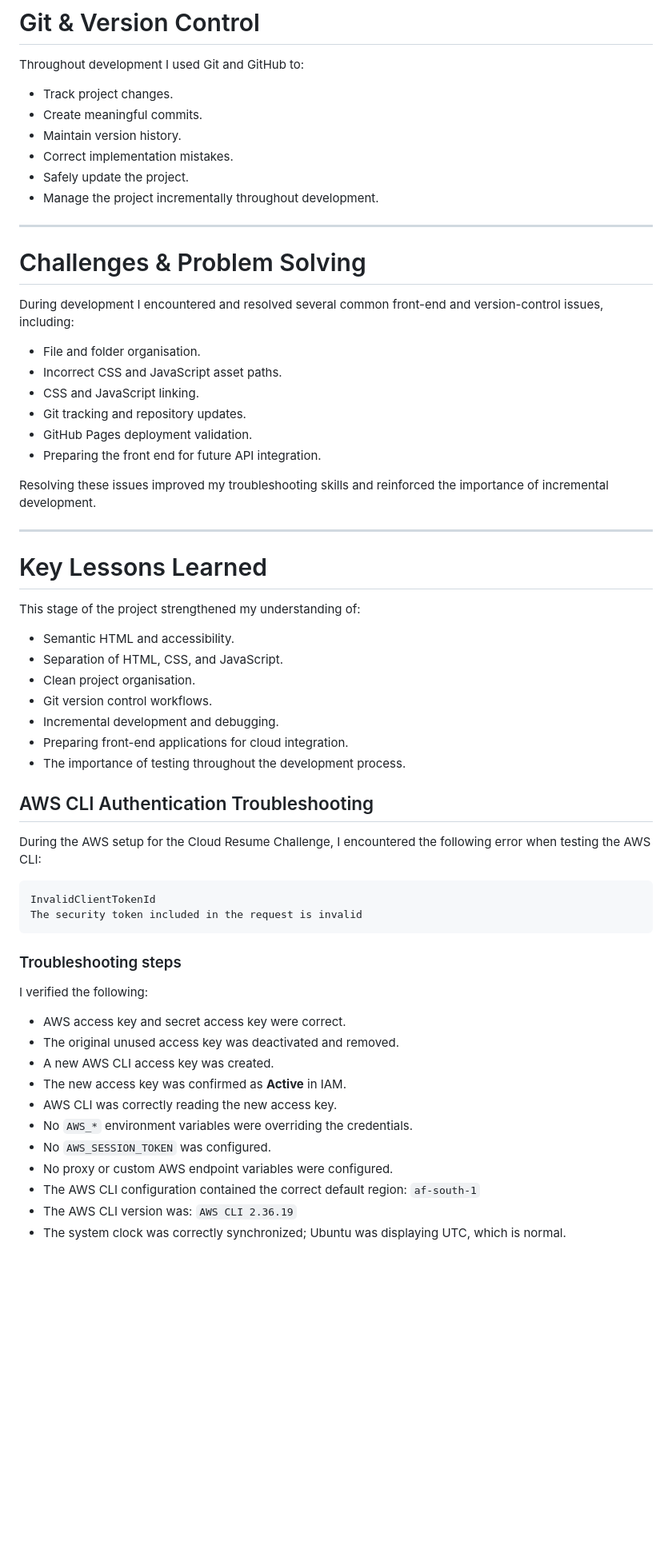
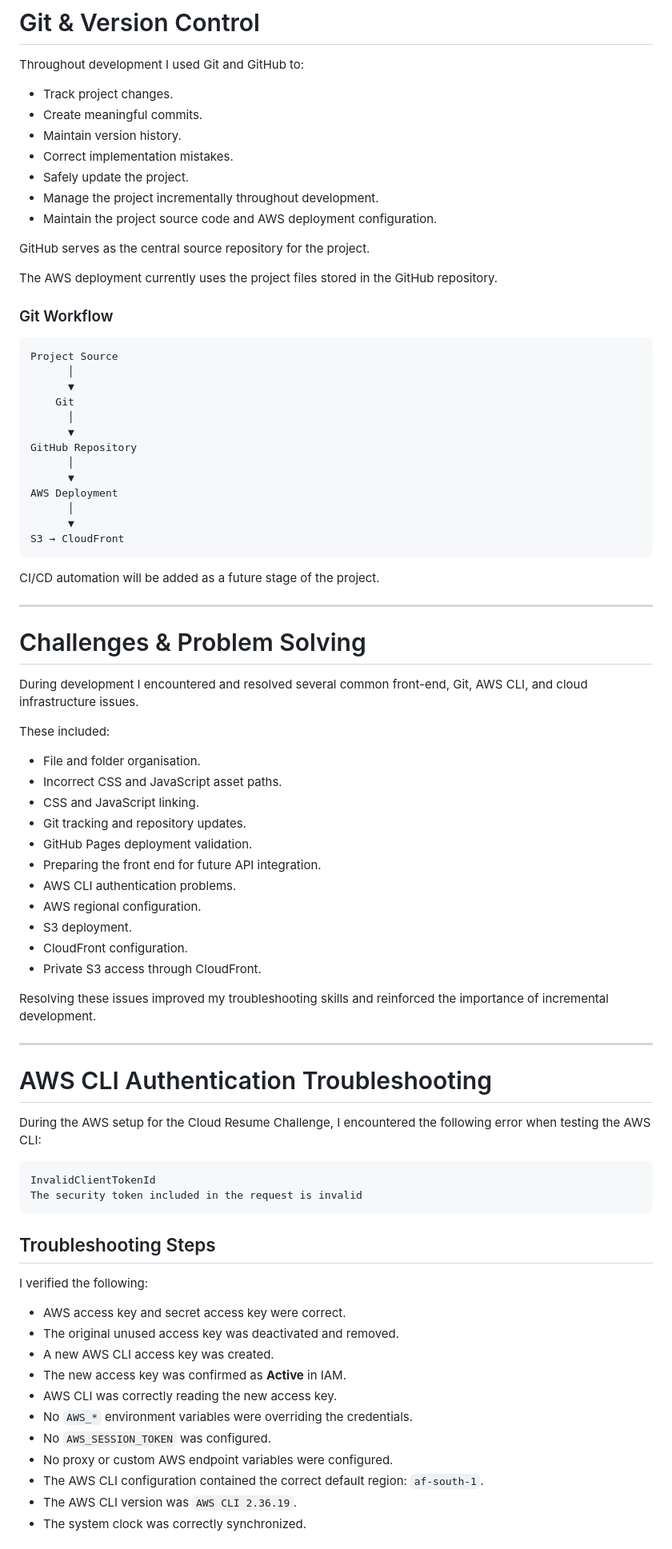
Before and after one commit to Cronos99-Cell/cloud-resume-challenge, a Markdown page: README.md, the part around one of its changes. Shown at 80% size. Drawn GitHub-style; blank space fills up the shorter version.

````diff
--- a/README.md
+++ b/README.md
@@ -106,43 +115,63 @@ cloud-resume-challenge/
 
 Throughout development I used Git and GitHub to:
 
-- Track project changes.
-- Create meaningful commits.
-- Maintain version history.
-- Correct implementation mistakes.
-- Safely update the project.
-- Manage the project incrementally throughout development.
+* Track project changes.
+* Create meaningful commits.
+* Maintain version history.
+* Correct implementation mistakes.
+* Safely update the project.
+* Manage the project incrementally throughout development.
+* Maintain the project source code and AWS deployment configuration.
+
+GitHub serves as the central source repository for the project.
+
+The AWS deployment currently uses the project files stored in the GitHub repository.
+
+### Git Workflow
+
+```text
+Project Source
+      │
+      ▼
+    Git
+      │
+      ▼
+GitHub Repository
+      │
+      ▼
+AWS Deployment
+      │
+      ▼
+S3 → CloudFront
+```
+
+CI/CD automation will be added as a future stage of the project.
 
 ---
 
 # Challenges & Problem Solving
 
-During development I encountered and resolved several common front-end and version-control issues, including:
+During development I encountered and resolved several common front-end, Git, AWS CLI, and cloud infrastructure issues.
 
-- File and folder organisation.
-- Incorrect CSS and JavaScript asset paths.
-- CSS and JavaScript linking.
-- Git tracking and repository updates.
-- GitHub Pages deployment validation.
-- Preparing the front end for future API integration.
+These included:
+
+* File and folder organisation.
+* Incorrect CSS and JavaScript asset paths.
+* CSS and JavaScript linking.
+* Git tracking and repository updates.
+* GitHub Pages deployment validation.
+* Preparing the front end for future API integration.
+* AWS CLI authentication problems.
+* AWS regional configuration.
+* S3 deployment.
+* CloudFront configuration.
+* Private S3 access through CloudFront.
 
 Resolving these issues improved my troubleshooting skills and reinforced the importance of incremental development.
 
 ---
 
-# Key Lessons Learned
-
-This stage of the project strengthened my understanding of:
-
-- Semantic HTML and accessibility.
-- Separation of HTML, CSS, and JavaScript.
-- Clean project organisation.
-- Git version control workflows.
-- Incremental development and debugging.
-- Preparing front-end applications for cloud integration.
-- The importance of testing throughout the development process.
-
-## AWS CLI Authentication Troubleshooting
+# AWS CLI Authentication Troubleshooting
 
 During the AWS setup for the Cloud Resume Challenge, I encountered the following error when testing the AWS CLI:
 
@@ -151,7 +180,7 @@ InvalidClientTokenId
 The security token included in the request is invalid
 ```
 
-### Troubleshooting steps
+## Troubleshooting Steps
 
 I verified the following:
 
@@ -163,9 +192,7 @@ I verified the following:
 * No `AWS_*` environment variables were overriding the credentials.
 * No `AWS_SESSION_TOKEN` was configured.
 * No proxy or custom AWS endpoint variables were configured.
-* The AWS CLI configuration contained the correct default region:
-  `af-south-1`
-* The AWS CLI version was:
-  `AWS CLI 2.36.19`
-* The system clock was correctly synchronized; Ubuntu was displaying UTC, which is normal.
+* The AWS CLI configuration contained the correct default region: `af-south-1`.
+* The AWS CLI version was `AWS CLI 2.36.19`.
+* The system clock was correctly synchronized.
 
````
Also changed, not shown: other parts of README.md (+241 -105 lines).
